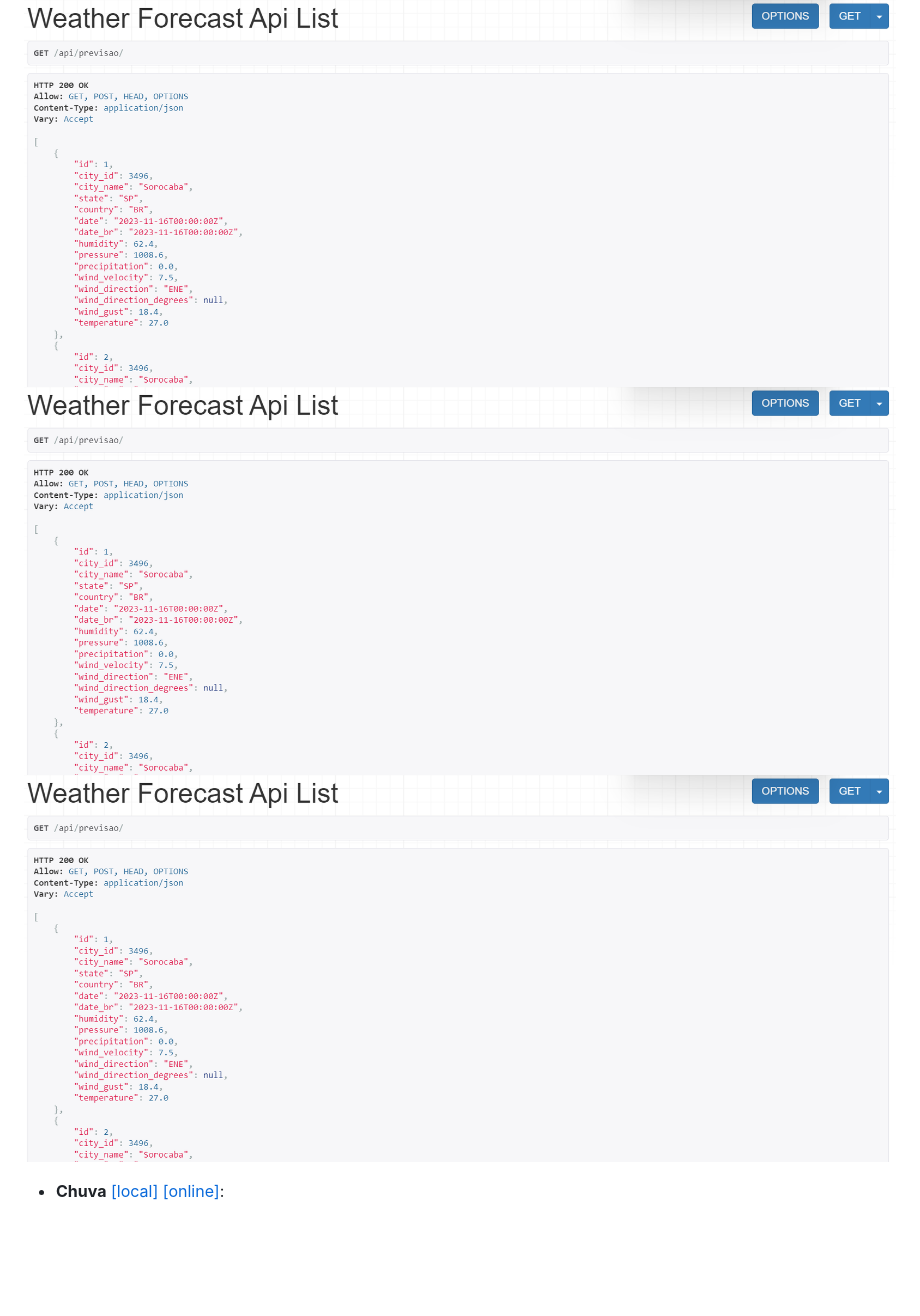
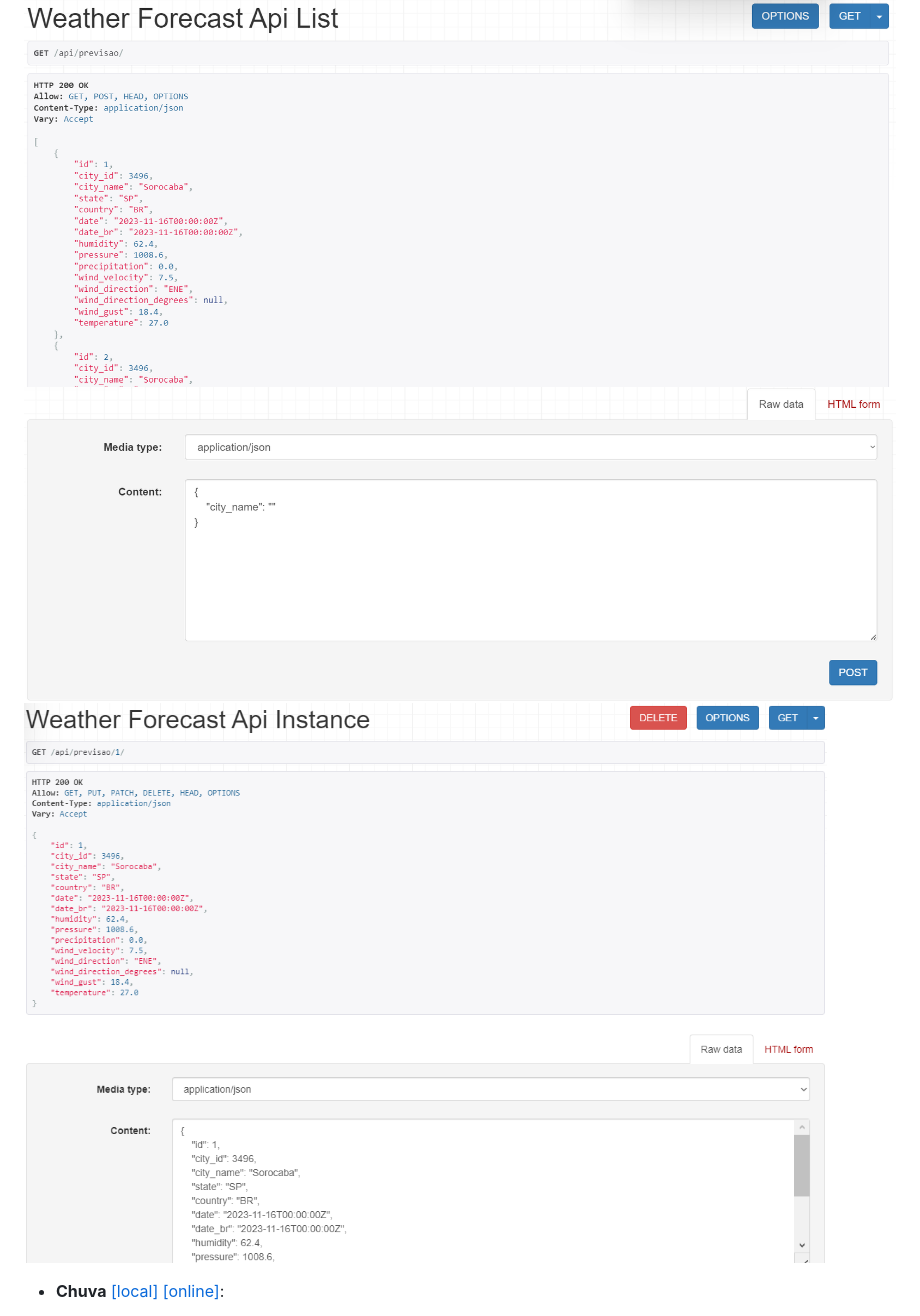
Before and after one commit to RenanHS2RP/IoT_Projects_squad3, a Markdown page: README.MD, the part around the change. Rendered like a GitHub page; blank space fills up the shorter version.

Commit message:
doc: changed Prevision images

````diff
--- a/README.MD
+++ b/README.MD
@@ -79,8 +79,8 @@ Para executar nosso projeto, é recomendado:
 }
 ```
 ![Tela lista da API de Previsão](/assets/img2.0.png)
-![Tela input da API de Previsão](/assets/img2.0.png)
-![Tela de edição da API de Previsão](/assets/img2.0.png)
+![Tela input da API de Previsão](/assets/img2.1.png)
+![Tela de edição da API de Previsão](/assets/img2.2.png)
 
 - **Chuva** [[local]](http://127.0.0.1:8000/api/chuva/) [[online]](https://sensorwindow.pythonanywhere.com/api/chuva/):
     - Nestas URLs serão exibidos métodos para listar (GET) e inserir (POST). Se desejar deletar (DELETE) ou atualizar (PUT), será necessário uma busca específica, basta adicionar o ID do JSON escolhido no final da URL, exemplo:
````
